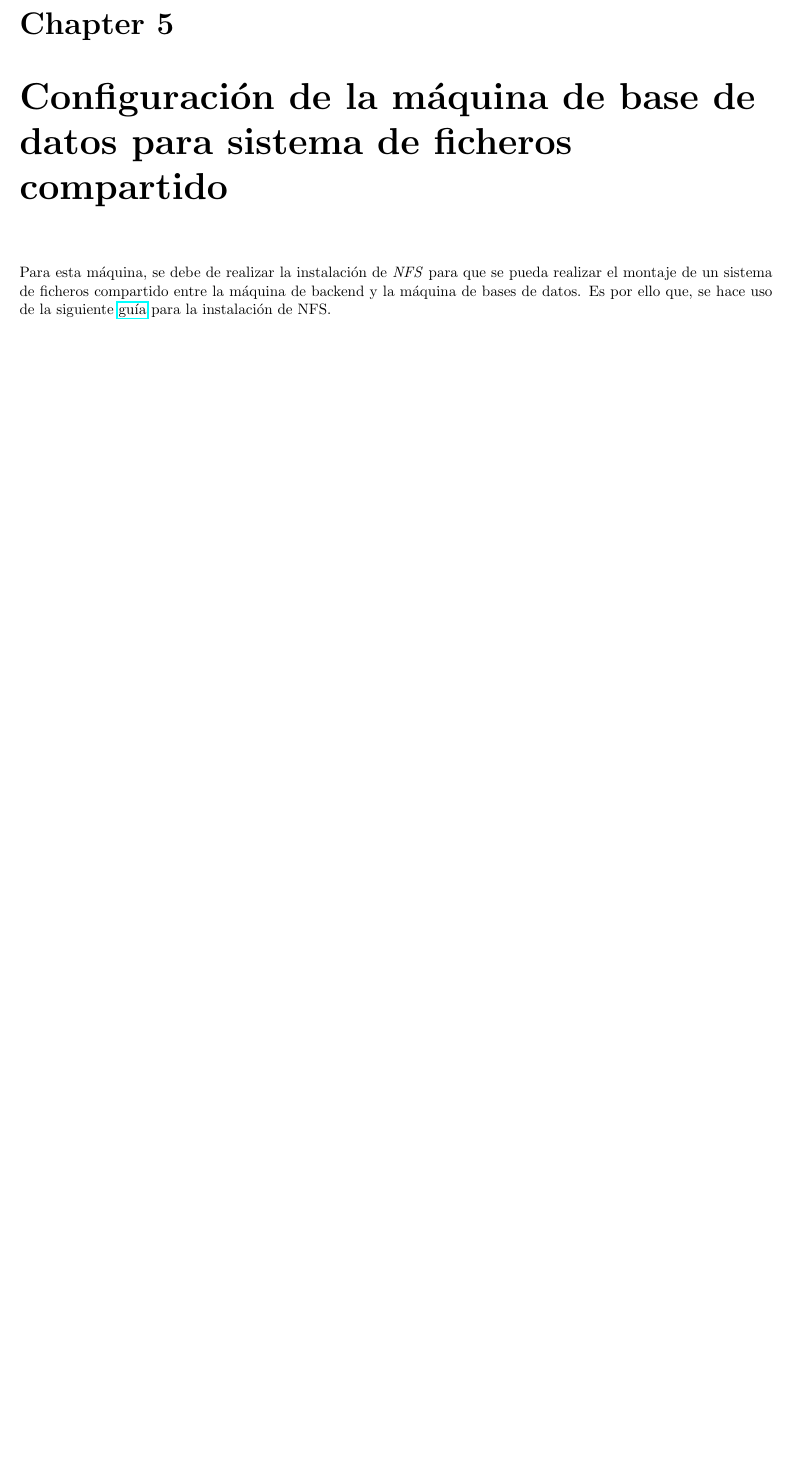
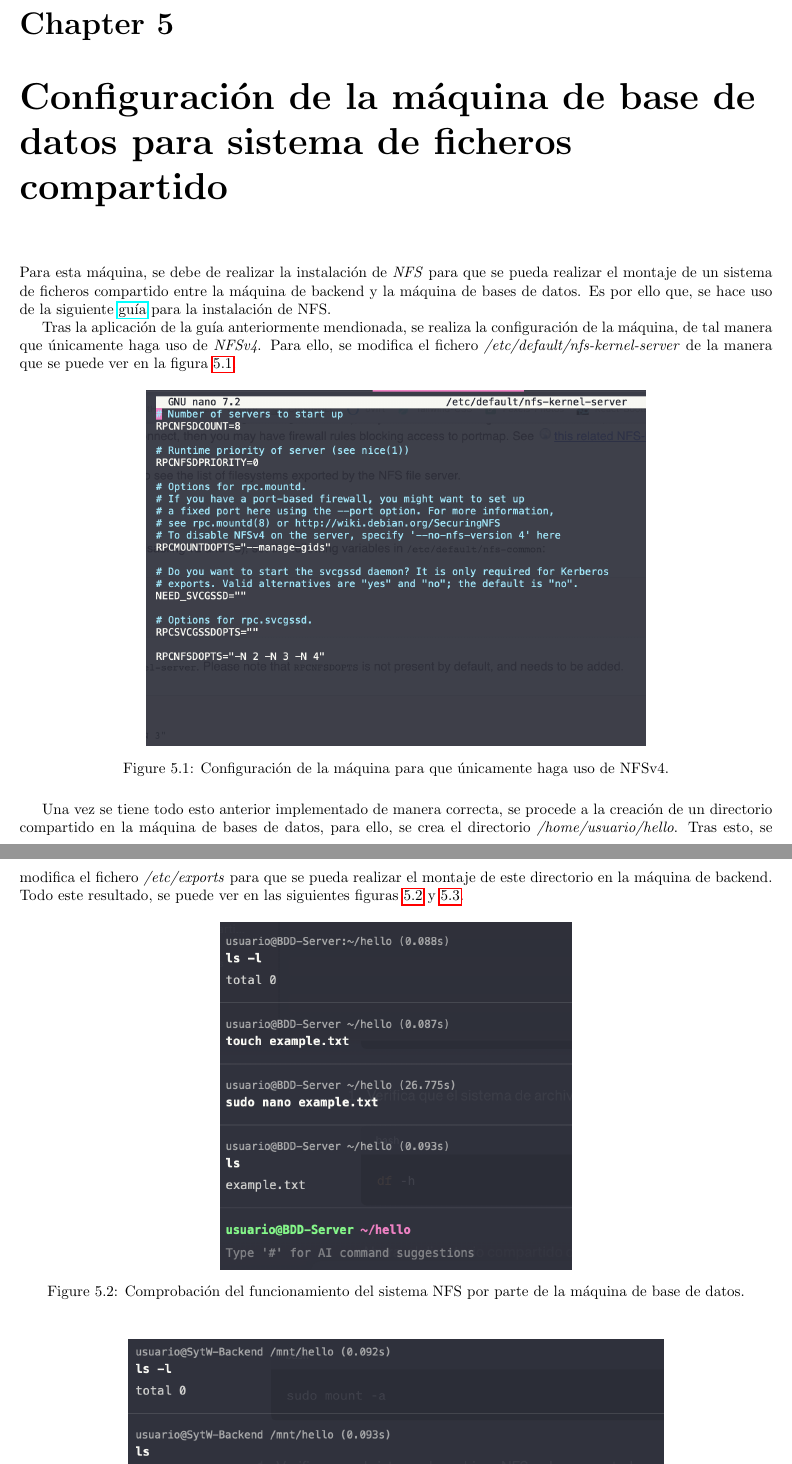
Before and after one commit to Samuelmm15/STW-Reports, a LaTeX document (Report-P2/Informe-P2.tex): part of page 11 of 11 before the commit and two parts of pages 11 and 12 of 13 after it, the two joined at a grey line, cut so that both start at the same text, the shorter picture padded with empty space. The pictures show the PDF file Report-P2/Informe-P2.pdf that the author committed with the source.

Commit message:
Finished the report P2

```diff
--- a/Report-P2/Informe-P2.tex
+++ b/Report-P2/Informe-P2.tex
@@ -164,3 +164,27 @@
   \chapter{Configuración de la máquina de base de datos para sistema de ficheros compartido}
   Para esta máquina, se debe de realizar la instalación de \emph{NFS} para que se pueda realizar el montaje de un sistema de ficheros compartido entre la máquina de backend y la máquina de bases de datos. Es por ello que, se hace uso de la siguiente \href{https://wiki.debian.org/NFSServerSetup}{guía} para la instalación de NFS.
 
+  Tras la aplicación de la guía anteriormente mendionada, se realiza la configuración de la máquina, de tal manera que únicamente haga uso de \emph{NFSv4}. Para ello, se modifica el fichero \emph{/etc/default/nfs-kernel-server} de la manera que se puede ver en la figura \ref{fig:Configuración-NFSv4}.
+
+  \begin{figure}[H]
+    \centering
+    \includegraphics[scale=0.5]{Capturas-Informe-2-STW/Configuración-solo-uso-de-sistema-NFS4.png}
+    \caption{Configuración de la máquina para que únicamente haga uso de NFSv4.}
+    \label{fig:Configuración-NFSv4}
+  \end{figure}
+
+  Una vez se tiene todo esto anterior implementado de manera correcta, se procede a la creación de un directorio compartido en la máquina de bases de datos, para ello, se crea el directorio \emph{/home/usuario/hello}. Tras esto, se modifica el fichero \emph{/etc/exports} para que se pueda realizar el montaje de este directorio en la máquina de backend. Todo este resultado, se puede ver en las siguientes figuras \ref{fig:Comprobación-NFS-BDD} y \ref{fig:Comprobación-NFS-Backend}.
+
+  \begin{figure}[H]
+    \centering
+    \includegraphics[scale=0.6]{Capturas-Informe-2-STW/Funcionamiento-sistema-NFS-BDD.png}
+    \caption{Comprobación del funcionamiento del sistema NFS por parte de la máquina de base de datos.}
+    \label{fig:Comprobación-NFS-BDD}
+  \end{figure}
+
+  \begin{figure}[H]
+    \centering
+    \includegraphics[scale=0.6]{Capturas-Informe-2-STW/Funcionamiento-sistema-NFS-Backend.png}
+    \caption{Comprobación del funcionamiento del sistema NFS por parte de la máquina backend.}
+    \label{fig:Comprobación-NFS-Backend}
+  \end{figure}
```
Also changed, not shown: Report-P2/Informe-P2.pdf, Report-P2/Informe-P2.tex (6 more changed lines).
